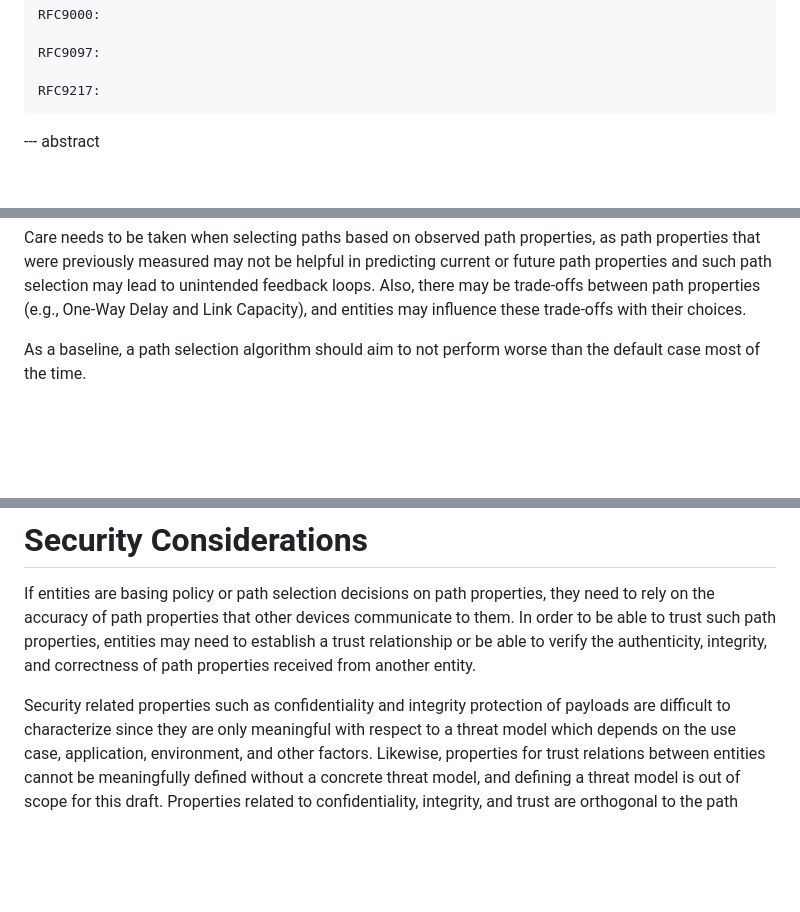
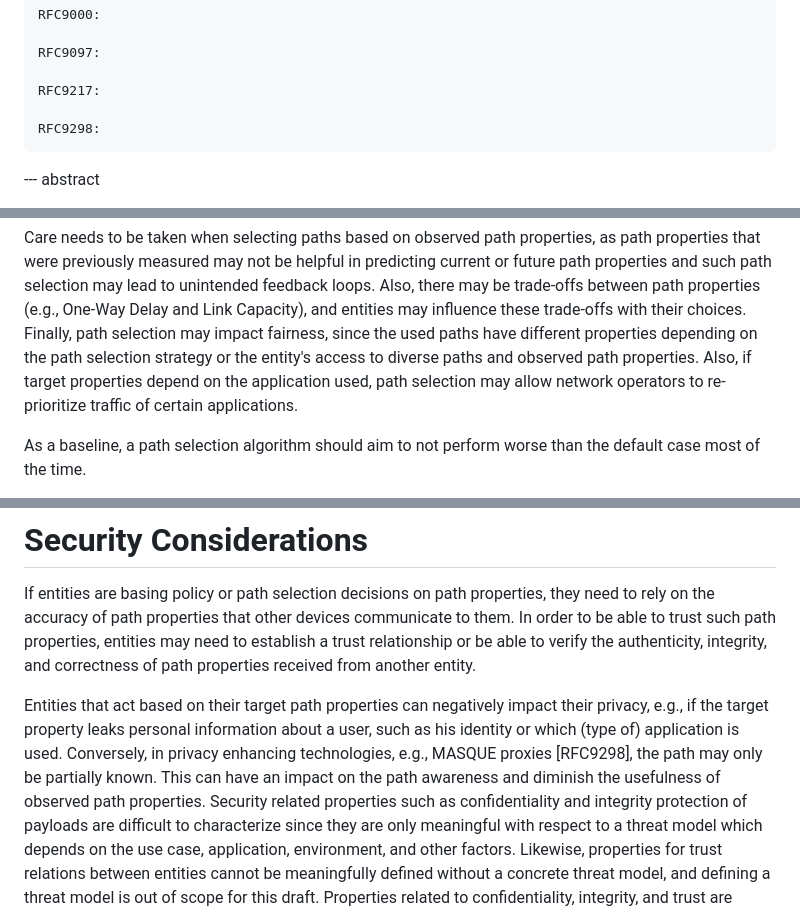
Before and after one commit to panrg/path-properties, a Markdown page: draft-irtf-panrg-path-properties.md, 3 parts joined by grey strips. Drawn GitHub-style; blank space fills up the shorter version.

Commit message:
first draft of fairness, privacy, and proxy discussion

```diff
--- a/draft-irtf-panrg-path-properties.md
+++ b/draft-irtf-panrg-path-properties.md
@@ -74,6 +74,8 @@ informative:
     RFC9097:
 
     RFC9217:
+
+    RFC9298:
 
 --- abstract
 
@@ -195,6 +197,8 @@ It is also possible for an entity to set target properties which it cannot (dire
 For example, this can apply to security-related target properties and path selection, such as allowing or disallowing sending flows over paths that involve specific networks or nodes to enforce traffic policies or mandating that all enterprise traffic goes through a specific firewall.
 
 Care needs to be taken when selecting paths based on observed path properties, as path properties that were previously measured may not be helpful in predicting current or future path properties and such path selection may lead to unintended feedback loops. Also, there may be trade-offs between path properties (e.g., One-Way Delay and Link Capacity), and entities may influence these trade-offs with their choices.
+Finally, path selection may impact fairness, since the used paths have different properties depending on the path selection strategy or the entity's access to diverse paths and observed path properties.
+Also, if target properties depend on the application used, path selection may allow network operators to re-prioritize traffic of certain applications.
 
 As a baseline, a path selection algorithm should aim to not perform worse than the default case most of the time.
 
@@ -308,6 +312,9 @@ Metrics such as loss patterns {{RFC3357}} and loss episodes {{RFC6534}} can be e
 If entities are basing policy or path selection decisions on path properties, they need to rely on the accuracy of path properties that other devices communicate to them.
 In order to be able to trust such path properties, entities may need to establish a trust relationship or be able to verify the authenticity, integrity, and correctness of path properties received from another entity.
 
+Entities that act based on their target path properties can negatively impact their privacy, e.g., if the target property leaks personal information about a user, such as his identity or which (type of) application is used.
+Conversely, in privacy enhancing technologies, e.g., MASQUE proxies [RFC9298], the path may only be partially known.
+This can have an impact on the path awareness and diminish the usefulness of observed path properties.
 Security related properties such as confidentiality and integrity protection of payloads are difficult to characterize since they are only meaningful with respect to a threat model which depends on the use case, application, environment, and other factors.
 Likewise, properties for trust relations between entities cannot be meaningfully defined without a concrete threat model, and defining a threat model is out of scope for this draft.
 Properties related to confidentiality, integrity, and trust are orthogonal to the path terminology and path properties defined in this document.
```
